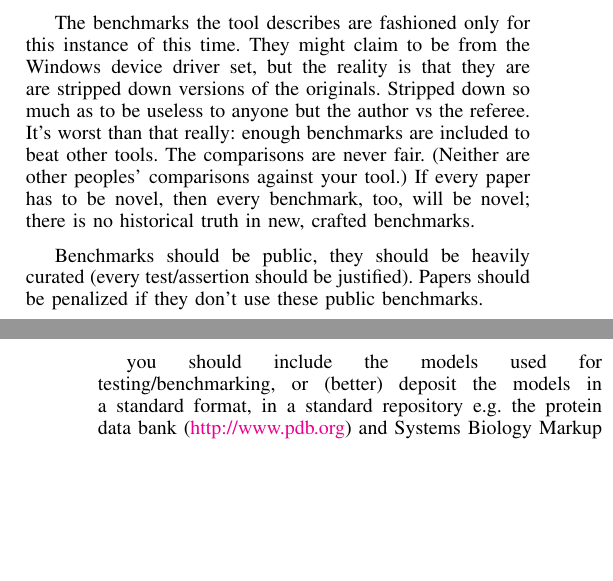
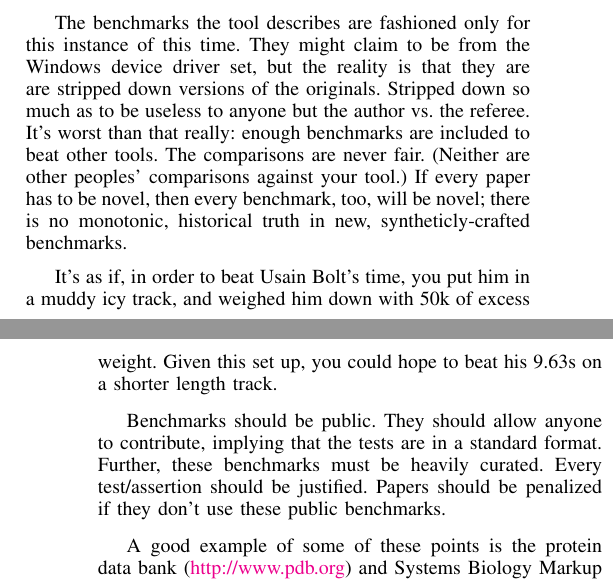
Before and after one commit to tomcrick/WSSSPE2, a LaTeX paper (wssspe2.tex): two parts of the columns of pages 2 and 3 of 3, joined at a grey line, cut so that both start at the same text, the shorter picture padded with empty space. Compiled offline with pdfLaTeX.

Commit message:
Benchmarks section

```diff
--- a/wssspe2.tex
+++ b/wssspe2.tex
@@ -246,20 +246,22 @@ The benchmarks the tool describes are fashioned only for this instance
 of this time. They might claim to be from the Windows device driver
 set, but the reality is that they are are stripped down versions of
 the originals. Stripped down so much as to be useless to anyone but
-the author vs the referee. It's worst than that really: enough
+the author vs. the referee. It's worst than that really: enough
 benchmarks are included to beat other tools. The comparisons are never
 fair. (Neither are other peoples' comparisons against your tool.) If
 every paper has to be novel, then every benchmark, too, will be novel;
-there is no historical truth in new, crafted benchmarks.
+there is no monotonic, historical truth in new, syntheticly-crafted
+benchmarks.
 
+It's as if, in order to beat Usain Bolt's time, you put him in a muddy
+icy track, and weighed him down with 50k of excess weight. Given this
+set up, you could hope to beat his 9.63s on a shorter length track.
 
-Benchmarks should be public, they should be heavily curated (every
-test/assertion should be justified). Papers should be penalized if
-they don't use these public benchmarks.
+Benchmarks should be public. They should allow anyone to contribute,
+implying that the tests are in a standard format. Further, these
+benchmarks must be heavily curated. Every test/assertion should be
+justified. Papers should be penalized if they don't use these public
+benchmarks.
 
-you should include the models used for testing/benchmarking, or
-(better) deposit the models in a standard format, in a standard
-repository e.g. the protein data bank (\url{http://www.pdb.org}) and
-Systems Biology Markup Language~\cite{Hucka2003,Chaouiya2013}. This
-would allow the models to be taken and easily analysed in alternative
-programs where available.
+A good example of some of these points is the protein data bank
+(\url{http://www.pdb.org}) and Systems Biology Markup
```
Also changed, not shown: wssspe2.tex (4 more changed lines).
